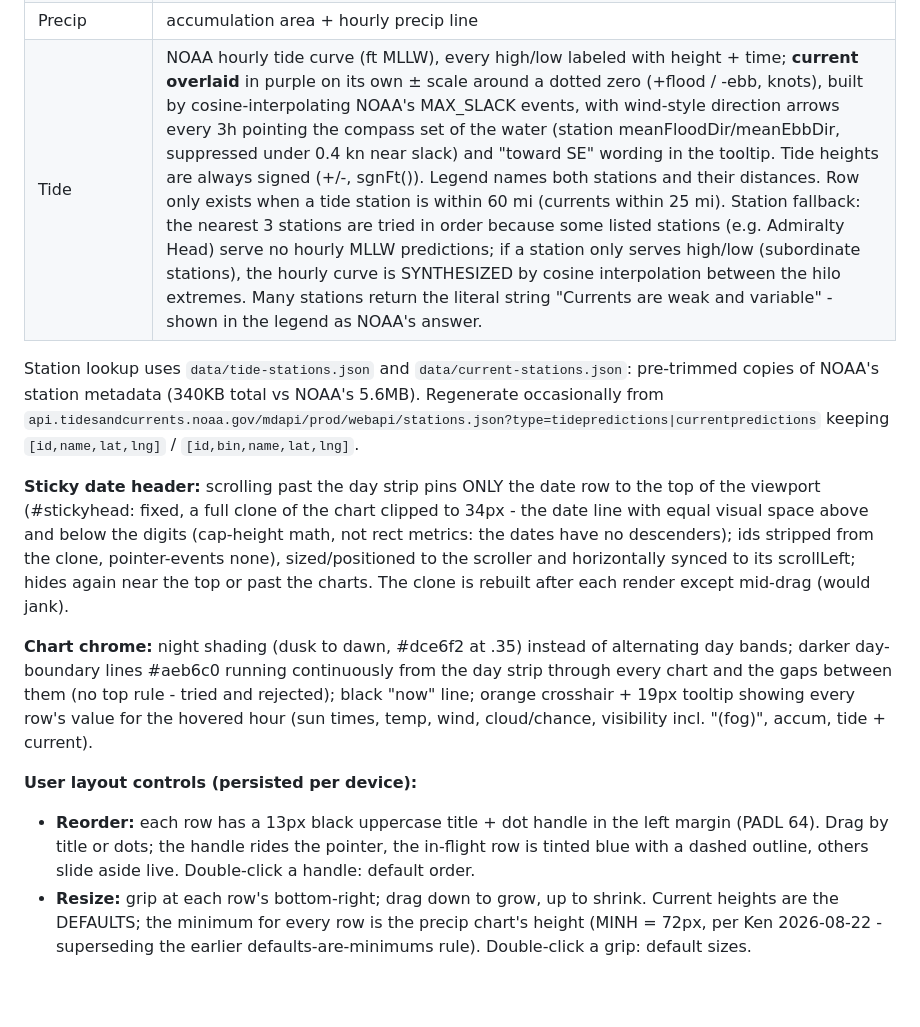
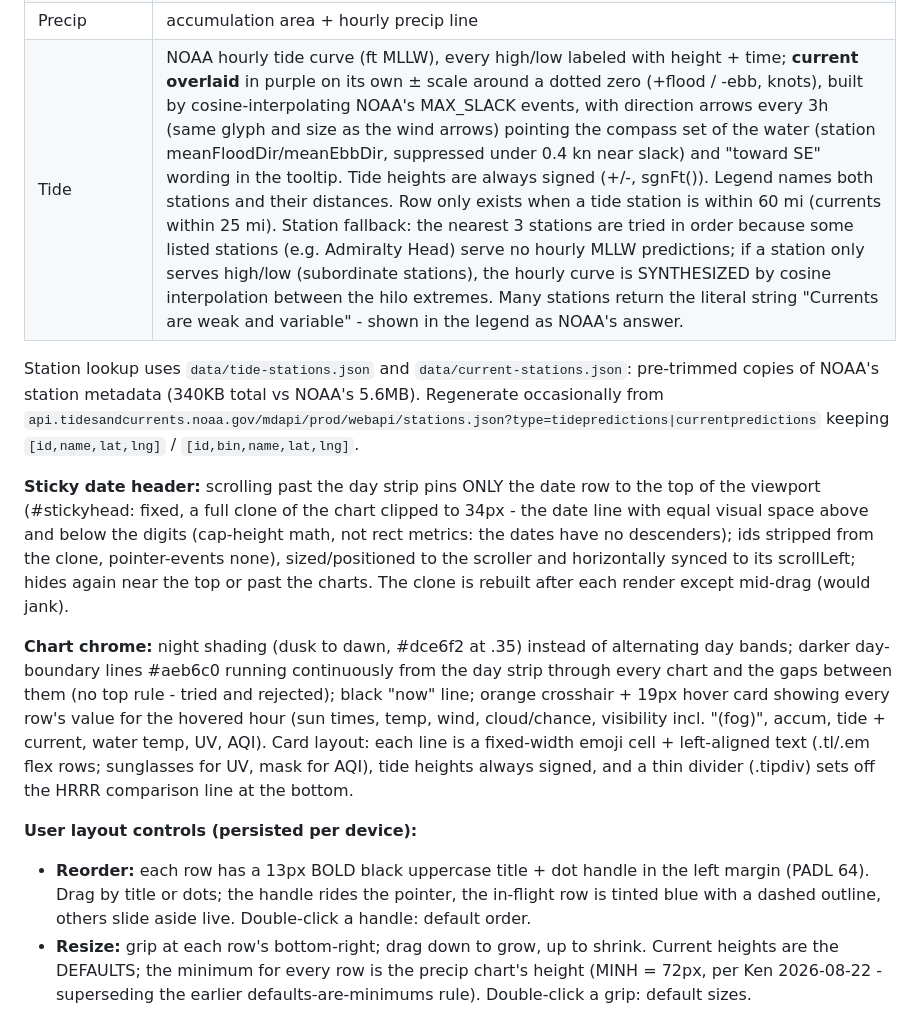
Before and after one commit to kenclem7/kenclem7.github.io, a Markdown page: DESIGN.md, the part around the change. Rendered like a GitHub page; blank space fills up the shorter version.

Commit message:
DESIGN.md: hover-card line inventory and layout details
Co-Authored-By: Claude Fable 5 <noreply@anthropic.com>

```diff
--- a/DESIGN.md
+++ b/DESIGN.md
@@ -84,16 +84,16 @@ Recents are a pull-down under the search row (#recwrap, exactly the width of inp
 | Clouds | cloud cover gray area + precip chance blue area (ensemble), HRRR dashes |
 | Visibility | line (not area - it pins at 10+ mi most days), 0-10 mi axis, orange dashed line at 1 mi over a tan "fog" band (best-match model). OVERLAID with wildfire smoke / air quality: brown dashed US AQI line on its own 0-200 scale (air-quality API, 7-day horizon, values over 200 pinned); tooltip gives the number, the category word, and PM2.5. |
 | Precip | accumulation area + hourly precip line |
-| Tide | NOAA hourly tide curve (ft MLLW), every high/low labeled with height + time; **current overlaid** in purple on its own ± scale around a dotted zero (+flood / -ebb, knots), built by cosine-interpolating NOAA's MAX_SLACK events, with wind-style direction arrows every 3h pointing the compass set of the water (station meanFloodDir/meanEbbDir, suppressed under 0.4 kn near slack) and "toward SE" wording in the tooltip. Tide heights are always signed (+/-, sgnFt()). Legend names both stations and their distances. Row only exists when a tide station is within 60 mi (currents within 25 mi). Station fallback: the nearest 3 stations are tried in order because some listed stations (e.g. Admiralty Head) serve no hourly MLLW predictions; if a station only serves high/low (subordinate stations), the hourly curve is SYNTHESIZED by cosine interpolation between the hilo extremes. Many stations return the literal string "Currents are weak and variable" - shown in the legend as NOAA's answer. |
+| Tide | NOAA hourly tide curve (ft MLLW), every high/low labeled with height + time; **current overlaid** in purple on its own ± scale around a dotted zero (+flood / -ebb, knots), built by cosine-interpolating NOAA's MAX_SLACK events, with direction arrows every 3h (same glyph and size as the wind arrows) pointing the compass set of the water (station meanFloodDir/meanEbbDir, suppressed under 0.4 kn near slack) and "toward SE" wording in the tooltip. Tide heights are always signed (+/-, sgnFt()). Legend names both stations and their distances. Row only exists when a tide station is within 60 mi (currents within 25 mi). Station fallback: the nearest 3 stations are tried in order because some listed stations (e.g. Admiralty Head) serve no hourly MLLW predictions; if a station only serves high/low (subordinate stations), the hourly curve is SYNTHESIZED by cosine interpolation between the hilo extremes. Many stations return the literal string "Currents are weak and variable" - shown in the legend as NOAA's answer. |
 
 Station lookup uses `data/tide-stations.json` and `data/current-stations.json`: pre-trimmed copies of NOAA's station metadata (340KB total vs NOAA's 5.6MB). Regenerate occasionally from `api.tidesandcurrents.noaa.gov/mdapi/prod/webapi/stations.json?type=tidepredictions|currentpredictions` keeping `[id,name,lat,lng]` / `[id,bin,name,lat,lng]`.
 
 **Sticky date header:** scrolling past the day strip pins ONLY the date row to the top of the viewport (#stickyhead: fixed, a full clone of the chart clipped to 34px - the date line with equal visual space above and below the digits (cap-height math, not rect metrics: the dates have no descenders); ids stripped from the clone, pointer-events none), sized/positioned to the scroller and horizontally synced to its scrollLeft; hides again near the top or past the charts. The clone is rebuilt after each render except mid-drag (would jank).
 
-**Chart chrome:** night shading (dusk to dawn, #dce6f2 at .35) instead of alternating day bands; darker day-boundary lines #aeb6c0 running continuously from the day strip through every chart and the gaps between them (no top rule - tried and rejected); black "now" line; orange crosshair + 19px tooltip showing every row's value for the hovered hour (sun times, temp, wind, cloud/chance, visibility incl. "(fog)", accum, tide + current).
+**Chart chrome:** night shading (dusk to dawn, #dce6f2 at .35) instead of alternating day bands; darker day-boundary lines #aeb6c0 running continuously from the day strip through every chart and the gaps between them (no top rule - tried and rejected); black "now" line; orange crosshair + 19px hover card showing every row's value for the hovered hour (sun times, temp, wind, cloud/chance, visibility incl. "(fog)", accum, tide + current, water temp, UV, AQI). Card layout: each line is a fixed-width emoji cell + left-aligned text (.tl/.em flex rows; sunglasses for UV, mask for AQI), tide heights always signed, and a thin divider (.tipdiv) sets off the HRRR comparison line at the bottom.
 
 **User layout controls (persisted per device):**
-- **Reorder:** each row has a 13px black uppercase title + dot handle in the left margin (PADL 64). Drag by title or dots; the handle rides the pointer, the in-flight row is tinted blue with a dashed outline, others slide aside live. Double-click a handle: default order.
+- **Reorder:** each row has a 13px BOLD black uppercase title + dot handle in the left margin (PADL 64). Drag by title or dots; the handle rides the pointer, the in-flight row is tinted blue with a dashed outline, others slide aside live. Double-click a handle: default order.
 - **Resize:** grip at each row's bottom-right; drag down to grow, up to shrink. Current heights are the DEFAULTS; the minimum for every row is the precip chart's height (MINH = 72px, per Ken 2026-08-22 - superseding the earlier defaults-are-minimums rule). Double-click a grip: default sizes.
 
 ## 6. Historical page anatomy (weather365)
```
